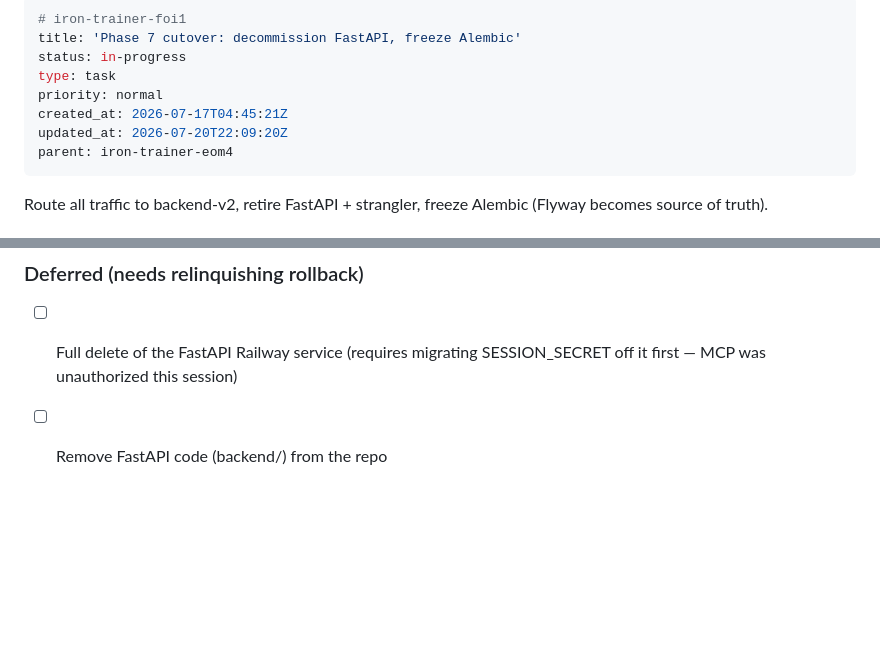
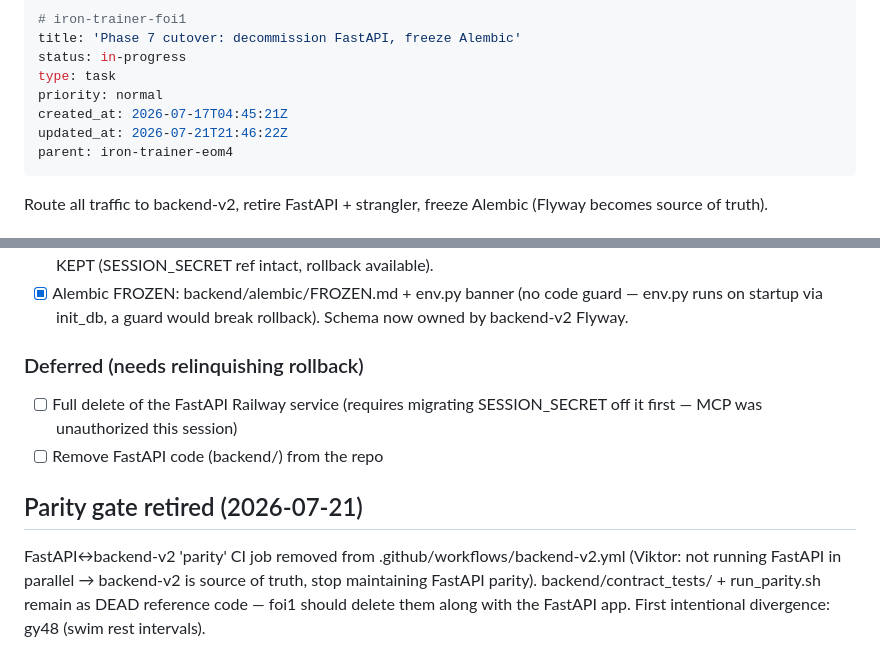
Before and after one commit to gAmUssA/iron-trainer, a Markdown page: .beans/iron-trainer-foi1--phase-7-cutover-decommission-fastapi-freeze-alembi.md, 2 parts joined by grey strips. Rendered like a GitHub page; blank space fills up the shorter version.

Commit message:
beans(foi1): note parity gate retired; harness now dead code to remove
Claude-Session: https://claude.ai/code/session_01SsnphmhiDrB1dKsTeBnYaM

```diff
--- a/.beans/iron-trainer-foi1--phase-7-cutover-decommission-fastapi-freeze-alembi.md
+++ b/.beans/iron-trainer-foi1--phase-7-cutover-decommission-fastapi-freeze-alembi.md
@@ -5,7 +5,7 @@ status: in-progress
 type: task
 priority: normal
 created_at: 2026-07-17T04:45:21Z
-updated_at: 2026-07-20T22:09:20Z
+updated_at: 2026-07-21T21:46:22Z
 parent: iron-trainer-eom4
 ---
 
@@ -46,3 +46,6 @@ Viktor confirmed the app works on the Quarkus front door + chose **safe stop (re
 ### Deferred (needs relinquishing rollback)
 - [ ] Full delete of the FastAPI Railway service (requires migrating SESSION_SECRET off it first — MCP was unauthorized this session)
 - [ ] Remove FastAPI code (backend/) from the repo
+
+## Parity gate retired (2026-07-21)
+FastAPI↔backend-v2 'parity' CI job removed from .github/workflows/backend-v2.yml (Viktor: not running FastAPI in parallel → backend-v2 is source of truth, stop maintaining FastAPI parity). backend/contract_tests/ + run_parity.sh remain as DEAD reference code — foi1 should delete them along with the FastAPI app. First intentional divergence: gy48 (swim rest intervals).
```
